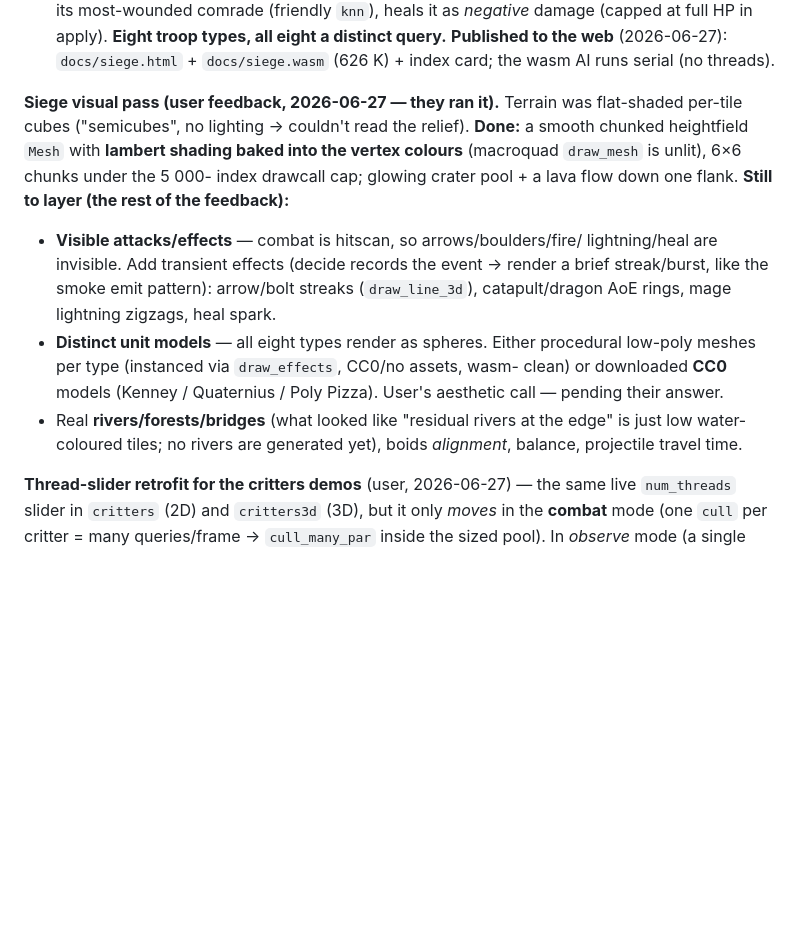
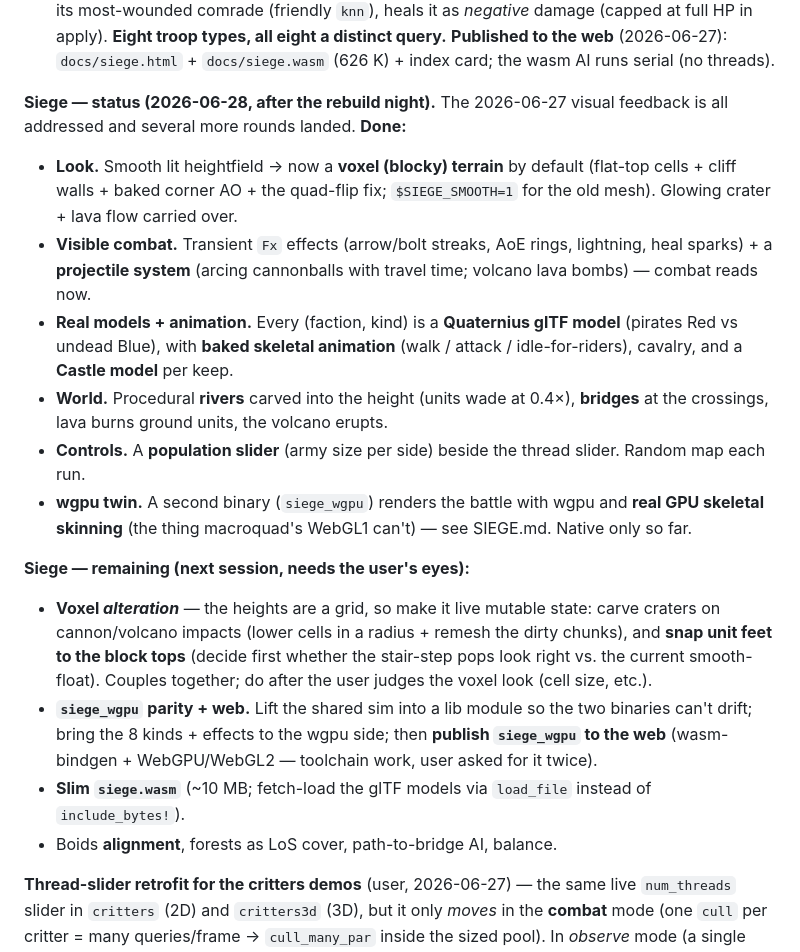
Before and after one commit to OrlandoLuque/vectorial-hash-kit, a Markdown page: docs/BACKLOG.md, the part around the change. Rendered like a GitHub page; blank space fills up the shorter version.

Commit message:
docs(siege): mark voxel/animation/projectile/wgpu rounds landed; queue the rest
BACKLOG "Siege" rewritten to reflect what shipped tonight (voxel terrain, baked
skeletal + attack/idle animation, pirates-vs-undead models, castle models,
projectiles, rivers+bridges, population slider, the siege_wgpu GPU-skinning twin)
and the precise remaining queue (voxel alteration + unit-snap, wgpu parity/
sim-lift/web publish, wasm slim, boids alignment). MAP_DESIGN.md gets a "Status"
note separating what's landed (AO + quad-flip + colour ramp + rivers/bridges)
from what's still research-only (true greedy meshing, runtime carving, water).

Co-Authored-By: Claude Opus 4.8 <noreply@anthropic.com>

```diff
--- a/docs/BACKLOG.md
+++ b/docs/BACKLOG.md
@@ -89,23 +89,38 @@ built. New bin `vectorial-hash-demos/src/bin/siege.rs`.
   (2026-06-27): `docs/siege.html` + `docs/siege.wasm` (626 K) + index card; the
   wasm AI runs serial (no threads).
 
-**Siege visual pass (user feedback, 2026-06-27 — they ran it).** Terrain was
-flat-shaded per-tile cubes ("semicubes", no lighting → couldn't read the relief).
-**Done:** a smooth chunked heightfield `Mesh` with **lambert shading baked into
-the vertex colours** (macroquad `draw_mesh` is unlit), 6×6 chunks under the 5 000-
-index drawcall cap; glowing crater pool + a lava flow down one flank. **Still to
-layer (the rest of the feedback):**
-- **Visible attacks/effects** — combat is hitscan, so arrows/boulders/fire/
-  lightning/heal are invisible. Add transient effects (decide records the event
-  → render a brief streak/burst, like the smoke emit pattern): arrow/bolt streaks
-  (`draw_line_3d`), catapult/dragon AoE rings, mage lightning zigzags, heal spark.
-- **Distinct unit models** — all eight types render as spheres. Either procedural
-  low-poly meshes per type (instanced via `draw_effects`, CC0/no assets, wasm-
-  clean) or downloaded **CC0** models (Kenney / Quaternius / Poly Pizza). User's
-  aesthetic call — pending their answer.
-- Real **rivers/forests/bridges** (what looked like "residual rivers at the edge"
-  is just low water-coloured tiles; no rivers are generated yet), boids
-  *alignment*, balance, projectile travel time.
+**Siege — status (2026-06-28, after the rebuild night).** The 2026-06-27 visual
+feedback is all addressed and several more rounds landed. **Done:**
+- **Look.** Smooth lit heightfield → now a **voxel (blocky) terrain** by default
+  (flat-top cells + cliff walls + baked corner AO + the quad-flip fix;
+  `$SIEGE_SMOOTH=1` for the old mesh). Glowing crater + lava flow carried over.
+- **Visible combat.** Transient `Fx` effects (arrow/bolt streaks, AoE rings,
+  lightning, heal sparks) + a **projectile system** (arcing cannonballs with
+  travel time; volcano lava bombs) — combat reads now.
+- **Real models + animation.** Every (faction, kind) is a **Quaternius glTF
+  model** (pirates Red vs undead Blue), with **baked skeletal animation**
+  (walk / attack / idle-for-riders), cavalry, and a **Castle model** per keep.
+- **World.** Procedural **rivers** carved into the height (units wade at 0.4×),
+  **bridges** at the crossings, lava burns ground units, the volcano erupts.
+- **Controls.** A **population slider** (army size per side) beside the thread
+  slider. Random map each run.
+- **wgpu twin.** A second binary (`siege_wgpu`) renders the battle with wgpu and
+  **real GPU skeletal skinning** (the thing macroquad's WebGL1 can't) — see
+  SIEGE.md. Native only so far.
+
+**Siege — remaining (next session, needs the user's eyes):**
+- **Voxel *alteration*** — the heights are a grid, so make it live mutable state:
+  carve craters on cannon/volcano impacts (lower cells in a radius + remesh the
+  dirty chunks), and **snap unit feet to the block tops** (decide first whether
+  the stair-step pops look right vs. the current smooth-float). Couples together;
+  do after the user judges the voxel look (cell size, etc.).
+- **`siege_wgpu` parity + web.** Lift the shared sim into a lib module so the two
+  binaries can't drift; bring the 8 kinds + effects to the wgpu side; then
+  **publish `siege_wgpu` to the web** (wasm-bindgen + WebGPU/WebGL2 — toolchain
+  work, user asked for it twice).
+- **Slim `siege.wasm`** (~10 MB; fetch-load the glTF models via `load_file`
+  instead of `include_bytes!`).
+- Boids **alignment**, forests as LoS cover, path-to-bridge AI, balance.
 
 **Thread-slider retrofit for the critters demos** (user, 2026-06-27) — the same
 live `num_threads` slider in `critters` (2D) and `critters3d` (3D), but it only
```
Also changed, not shown: docs/MAP_DESIGN.md (+9 -0 lines).
